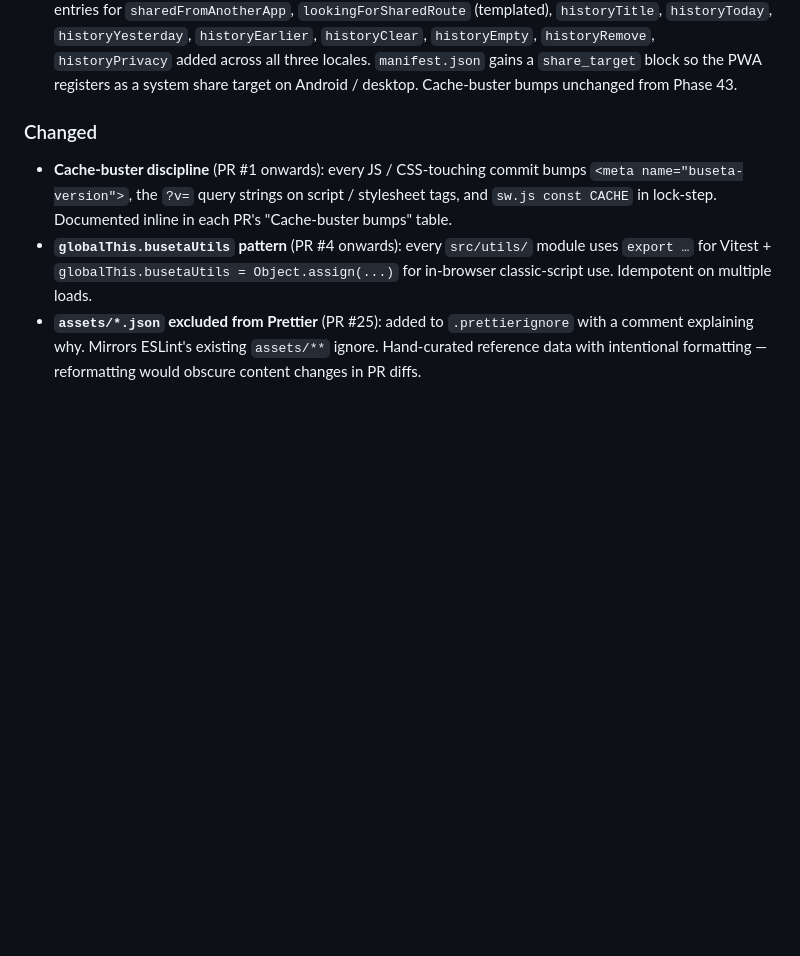
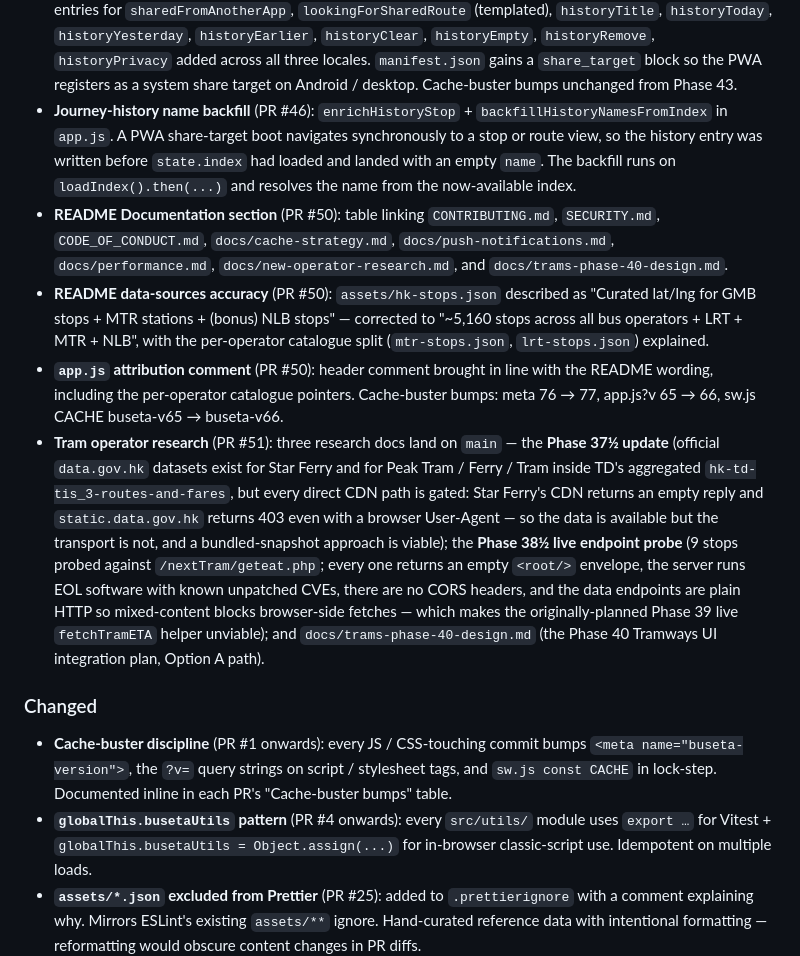
Before and after one commit to rollroyces/buseta-hk, a Markdown page: CHANGELOG.md, the part around the change. Drawn GitHub-style; blank space fills up the shorter version.

Commit message:
docs(changelog): add PR #50 / #51 entries + the journey-history backfill fix (#52)
The [Unreleased] block already covered Phases 41-44 (PR #46) but was
missing the two follow-up merges and the bug fix that shipped inside
PR #46:

- Journey-history name backfill (enrichHistoryStop +
  backfillHistoryNamesFromIndex) — the PWA share-target boot path
  wrote history entries before state.index had loaded.
- PR #50 — README Documentation section, README hk-stops.json
  description accuracy, app.js attribution comment symmetry.
- PR #51 — tram operator research: Phase 37½ (Star Ferry / Peak Tram
  dataset discovery), Phase 38½ (live endpoint probe — which makes
  the planned Phase 39 live fetchTramETA helper unviable), and the
  Phase 40 design spec.

Docs-only, so no cache-buster bumps per docs/cache-strategy.md.

```diff
--- a/CHANGELOG.md
+++ b/CHANGELOG.md
@@ -235,6 +235,42 @@ href="#main-content">` joins the existing CSS class so the link
   `manifest.json` gains a `share_target` block so the PWA registers
   as a system share target on Android / desktop. Cache-buster
   bumps unchanged from Phase 43.
+- **Journey-history name backfill** (PR #46): `enrichHistoryStop` +
+  `backfillHistoryNamesFromIndex` in `app.js`. A PWA share-target boot
+  navigates synchronously to a stop or route view, so the history
+  entry was written before `state.index` had loaded and landed with
+  an empty `name`. The backfill runs on `loadIndex().then(...)` and
+  resolves the name from the now-available index.
+- **README Documentation section** (PR #50): table linking
+  `CONTRIBUTING.md`, `SECURITY.md`, `CODE_OF_CONDUCT.md`,
+  `docs/cache-strategy.md`, `docs/push-notifications.md`,
+  `docs/performance.md`, `docs/new-operator-research.md`, and
+  `docs/trams-phase-40-design.md`.
+- **README data-sources accuracy** (PR #50): `assets/hk-stops.json`
+  described as "Curated lat/lng for GMB stops + MTR stations +
+  (bonus) NLB stops" — corrected to "~5,160 stops across all bus
+  operators + LRT + MTR + NLB", with the per-operator catalogue
+  split (`mtr-stops.json`, `lrt-stops.json`) explained.
+- **`app.js` attribution comment** (PR #50): header comment brought
+  in line with the README wording, including the per-operator
+  catalogue pointers. Cache-buster bumps: meta 76 → 77,
+  app.js?v 65 → 66, sw.js CACHE buseta-v65 → buseta-v66.
+- **Tram operator research** (PR #51): three research docs land on
+  `main` — the **Phase 37½ update** (official `data.gov.hk` datasets
+  exist for Star Ferry and for Peak Tram / Ferry / Tram inside TD's
+  aggregated `hk-td-tis_3-routes-and-fares`, but every direct CDN
+  path is gated: Star Ferry's CDN returns an empty reply and
+  `static.data.gov.hk` returns 403 even with a browser User-Agent —
+  so the data is available but the transport is not, and a
+  bundled-snapshot approach is viable); the **Phase 38½ live endpoint
+  probe** (9 stops probed against `/nextTram/geteat.php`; every one
+  returns an empty `<root/>` envelope, the server runs EOL software
+  with known unpatched CVEs, there are no CORS headers, and the data
+  endpoints are plain HTTP so mixed-content blocks browser-side
+  fetches — which makes the originally-planned Phase 39 live
+  `fetchTramETA` helper unviable); and
+  `docs/trams-phase-40-design.md` (the Phase 40 Tramways UI
+  integration plan, Option A path).
 
 ### Changed
 
```
